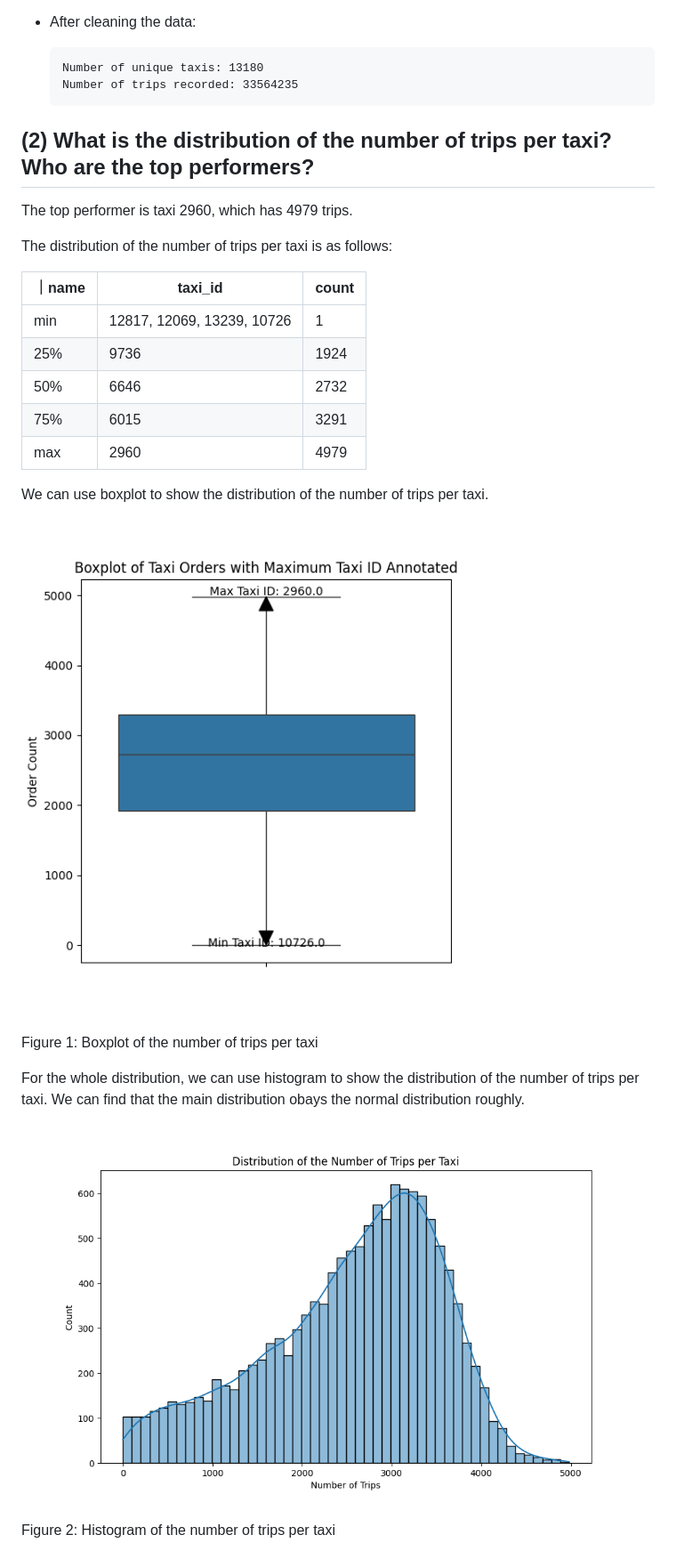
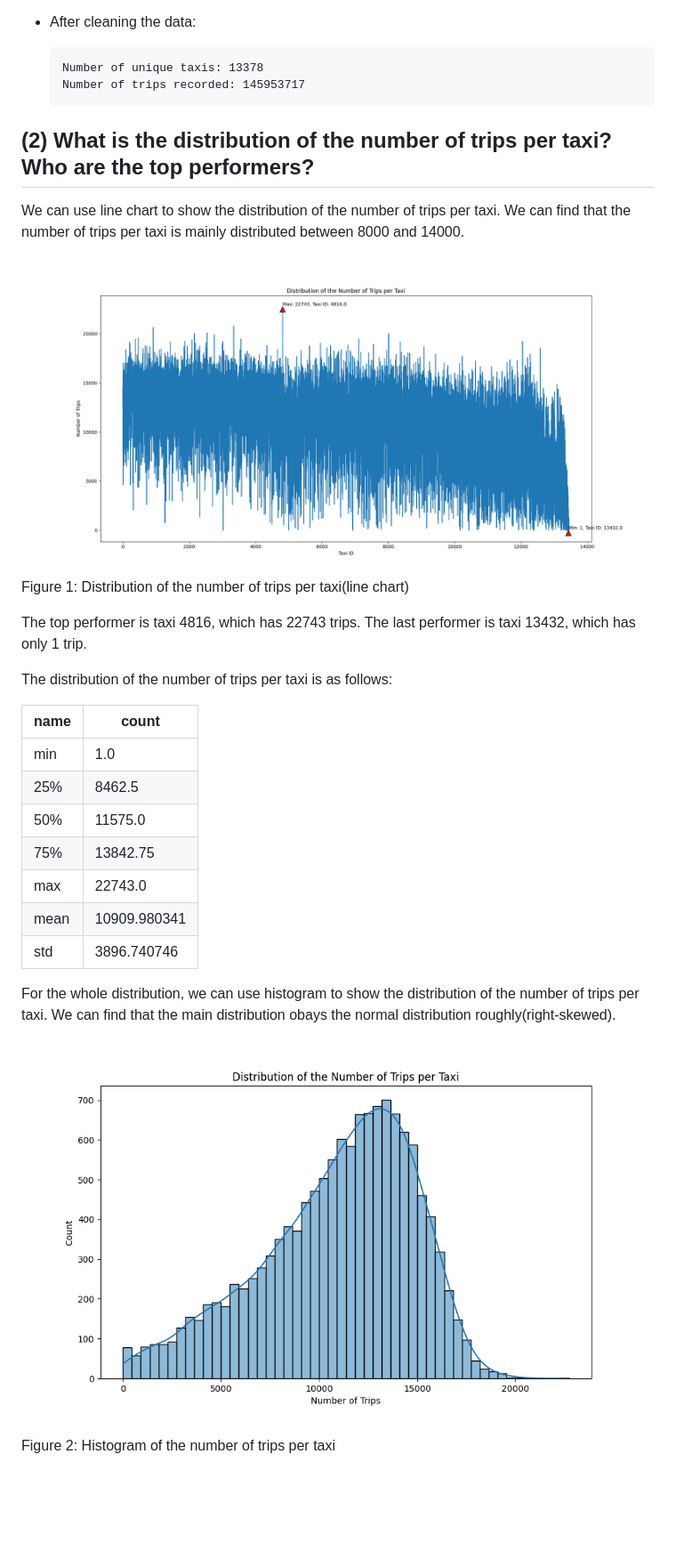
Before and after one commit to pzq123456/LSGI524A, a Markdown page: assiment2/24037665g_PanZhiQing.md, the part around the change printed below. Shown: that part at 89% size. GitHub-like rendering; pictures changed too: assiment2/img/p1.png, assiment2/img/p2.png; blank space fills up the shorter version.

````diff
--- a/assiment2/24037665g_PanZhiQing.md
+++ b/assiment2/24037665g_PanZhiQing.md
@@ -20,30 +20,31 @@
 
 - After cleaning the data:
     ```
-    Number of unique taxis: 13180
-    Number of trips recorded: 33564235
+    Number of unique taxis: 13378
+    Number of trips recorded: 145953717
     ```
 
 ## (2) What is the distribution of the number of trips per taxi? Who are the top performers?
-The top performer is taxi 2960, which has 4979 trips.
+We can use line chart to show the distribution of the number of trips per taxi. We can find that the number of trips per taxi is mainly distributed between 8000 and 14000.
+
+![image](./img/p1.png)
+Figure 1: Distribution of the number of trips per taxi(line chart)
+
+The top performer is taxi 4816, which has 22743 trips. The last performer is taxi 13432, which has only 1 trip.
 
 The distribution of the number of trips per taxi is as follows:
 
-｜name|taxi_id|count|
-|---|---|---|
-|min|12817, 12069, 13239, 10726|1|
-|25%|9736|1924|
-|50%|6646|2732|
-|75%|6015|3291|
-|max|2960|4979|
+|name|count|
+|---|---|
+|min |1.0|
+|25% |8462.5|
+|50% |11575.0|
+|75% |13842.75|
+|max |22743.0|
+|mean |10909.980341|
+|std |3896.740746|
 
-We can use boxplot to show the distribution of the number of trips per taxi.
-
-![image](./img/p1.png)
-
-Figure 1: Boxplot of the number of trips per taxi
-
-For the whole distribution, we can use histogram to show the distribution of the number of trips per taxi. We can find that the main distribution obays the normal distribution roughly.
+For the whole distribution, we can use histogram to show the distribution of the number of trips per taxi. We can find that the main distribution obays the normal distribution roughly(right-skewed).
 
 ![image](./img/p2.png)
 
````
Also changed, not shown: other parts of assiment2/24037665g_PanZhiQing.md (+4 -2 lines), project/README.md (added, +135 -0 lines), project/report1.md (added, +81 -0 lines), assiment2/img/p3.png, assiment2/img/p4.png (added), project/project.md (renamed from project.md), 8 other files.
